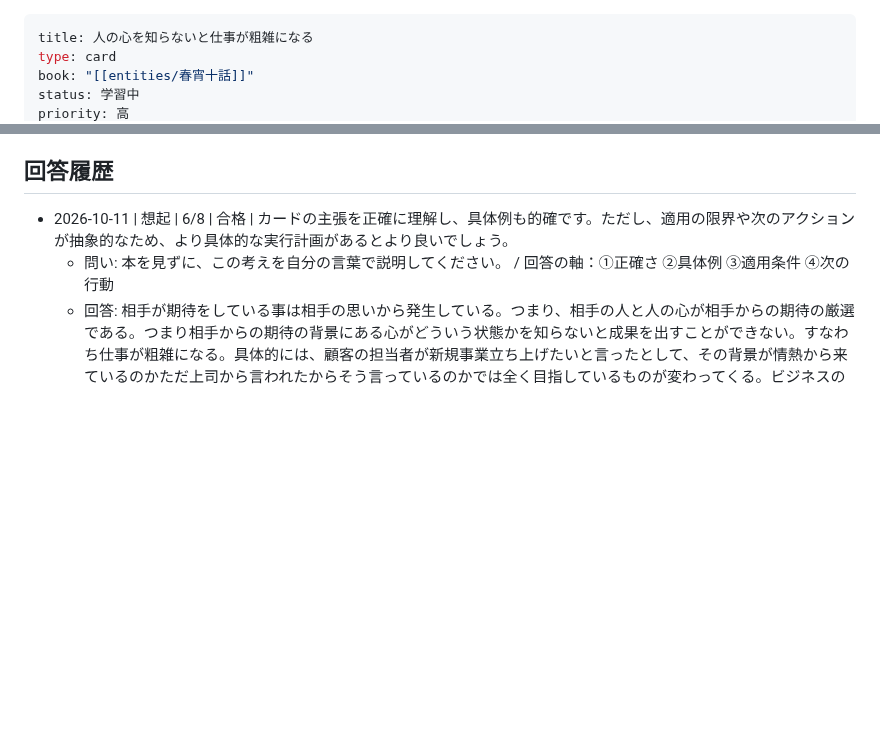
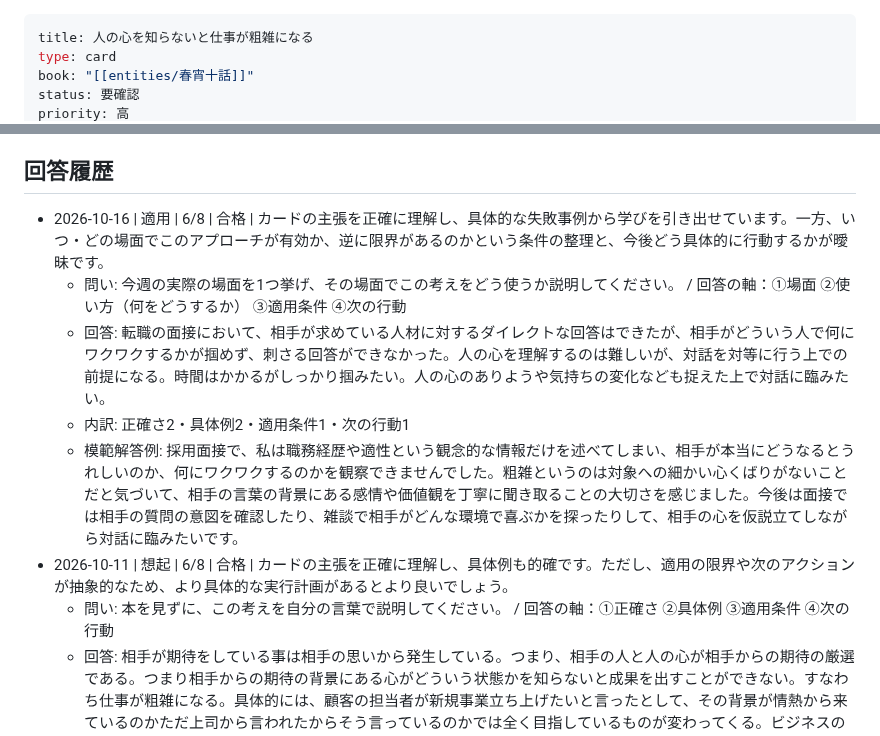
Before and after one commit to horiken1977/mybrain-cards, a Markdown page: 人の心を知らないと仕事が粗雑になる.md, 2 parts joined by grey strips. Drawn GitHub-style; blank space fills up the shorter version.

```diff
--- a/人の心を知らないと仕事が粗雑になる.md
+++ b/人の心を知らないと仕事が粗雑になる.md
@@ -2,5 +2,5 @@
 title: 人の心を知らないと仕事が粗雑になる
 type: card
 book: "[[entities/春宵十話]]"
-status: 学習中
+status: 要確認
 priority: 高
@@ -32,6 +32,11 @@ tags: [観察, 共感]
 
 ## 回答履歴
 
+- 2026-10-16 | 適用 | 6/8 | 合格 | カードの主張を正確に理解し、具体的な失敗事例から学びを引き出せています。一方、いつ・どの場面でこのアプローチが有効か、逆に限界があるのかという条件の整理と、今後どう具体的に行動するかが曖昧です。
+  - 問い: 今週の実際の場面を1つ挙げ、その場面でこの考えをどう使うか説明してください。 / 回答の軸：①場面 ②使い方（何をどうするか） ③適用条件 ④次の行動
+  - 回答: 転職の面接において、相手が求めている人材に対するダイレクトな回答はできたが、相手がどういう人で何にワクワクするかが掴めず、刺さる回答ができなかった。人の心を理解するのは難しいが、対話を対等に行う上での前提になる。時間はかかるがしっかり掴みたい。人の心のありようや気持ちの変化なども捉えた上で対話に臨みたい。
+  - 内訳: 正確さ2・具体例2・適用条件1・次の行動1
+  - 模範解答例: 採用面接で、私は職務経歴や適性という観念的な情報だけを述べてしまい、相手が本当にどうなるとうれしいのか、何にワクワクするのかを観察できませんでした。粗雑というのは対象への細かい心くばりがないことだと気づいて、相手の言葉の背景にある感情や価値観を丁寧に聞き取ることの大切さを感じました。今後は面接では相手の質問の意図を確認したり、雑談で相手がどんな環境で喜ぶかを探ったりして、相手の心を仮説立てしながら対話に臨みたいです。
 - 2026-10-11 | 想起 | 6/8 | 合格 | カードの主張を正確に理解し、具体例も的確です。ただし、適用の限界や次のアクションが抽象的なため、より具体的な実行計画があるとより良いでしょう。
   - 問い: 本を見ずに、この考えを自分の言葉で説明してください。 / 回答の軸：①正確さ ②具体例 ③適用条件 ④次の行動
   - 回答: 相手が期待をしている事は相手の思いから発生している。つまり、相手の人と人の心が相手からの期待の厳選である。つまり相手からの期待の背景にある心がどういう状態かを知らないと成果を出すことができない。すなわち仕事が粗雑になる。具体的には、顧客の担当者が新規事業立ち上げたいと言ったとして、その背景が情熱から来ているのかただ上司から言われたからそう言っているのかでは全く目指しているものが変わってくる。ビジネスの場面だけではなく、日常生活の人間関係においても同じことが言える。仕事の場合では依頼の裏にある相手の糸や思いに思いを馳せたり聞いてみたりすることをやりたい。また、日常の人間関係においては、相手が発した言葉、また言葉にならない言葉の裏に、どんな心や気持ちがあるかを第一に考える。
```
Also changed, not shown: other parts of 人の心を知らないと仕事が粗雑になる.md (+3 -3 lines).
